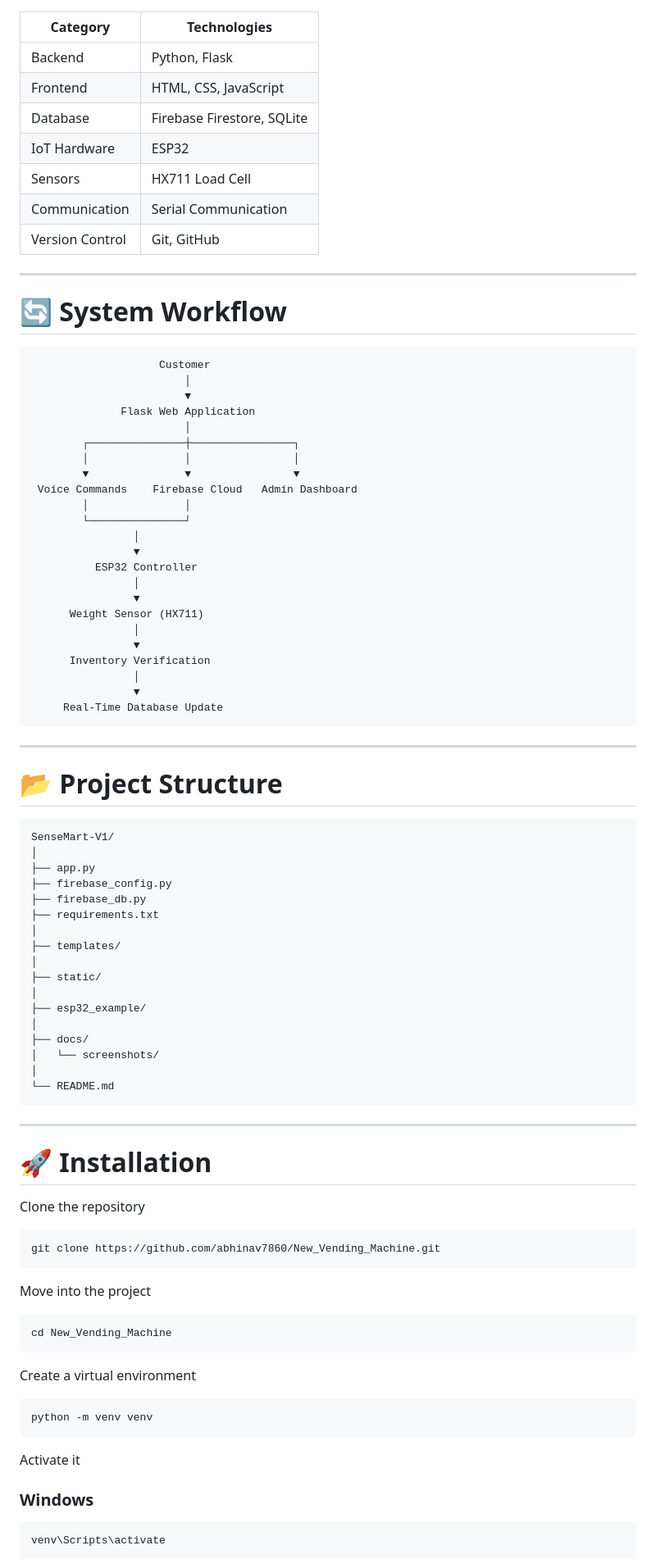
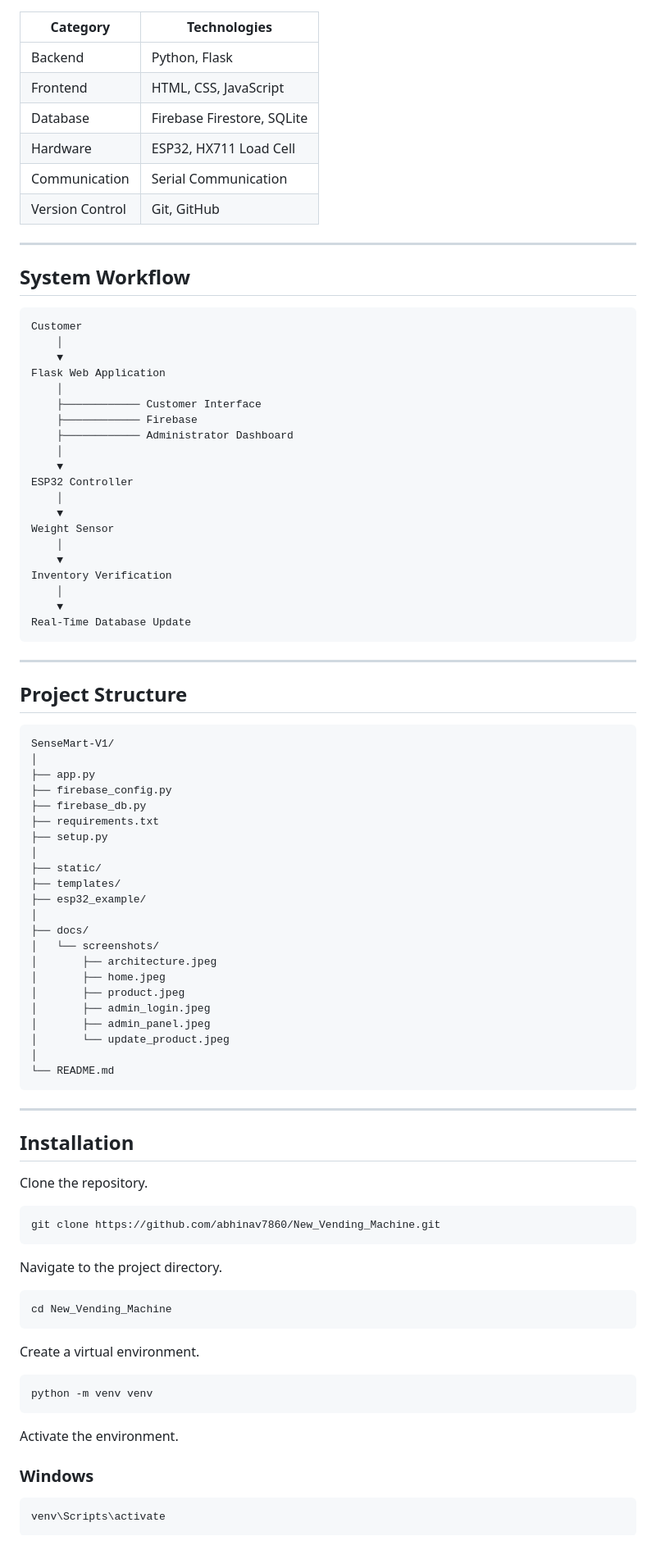
Before and after one commit to abhinav7860/New_Vending_Machine, a Markdown page: README.md, the part around one of its changes. Shown at 82% size. Drawn GitHub-style.

````diff
--- a/README.md
+++ b/README.md
@@ -136,47 +132,43 @@ Administrators can modify:
 
 | Category | Technologies |
-|------------|---------------------------|
+|-----------|--------------|
 | Backend | Python, Flask |
 | Frontend | HTML, CSS, JavaScript |
 | Database | Firebase Firestore, SQLite |
-| IoT Hardware | ESP32 |
-| Sensors | HX711 Load Cell |
+| Hardware | ESP32, HX711 Load Cell |
 | Communication | Serial Communication |
 | Version Control | Git, GitHub |
 
 ---
 
-# 🔄 System Workflow
+## System Workflow
 
 ```text
-                    Customer
-                        │
-                        ▼
-              Flask Web Application
-                        │
-        ┌───────────────┼────────────────┐
-        │               │                │
-        ▼               ▼                ▼
- Voice Commands    Firebase Cloud   Admin Dashboard
-        │               │
-        └───────────────┘
-                │
-                ▼
-          ESP32 Controller
-                │
-                ▼
-      Weight Sensor (HX711)
-                │
-                ▼
-      Inventory Verification
-                │
-                ▼
-     Real-Time Database Update
+Customer
+    │
+    ▼
+Flask Web Application
+    │
+    ├──────────── Customer Interface
+    ├──────────── Firebase
+    ├──────────── Administrator Dashboard
+    │
+    ▼
+ESP32 Controller
+    │
+    ▼
+Weight Sensor
+    │
+    ▼
+Inventory Verification
+    │
+    ▼
+Real-Time Database Update
 ```
 
 ---
 
-# 📂 Project Structure
+## Project Structure
 
 ```text
 SenseMart-V1/
@@ -185,42 +177,47 @@ SenseMart-V1/
 ├── firebase_config.py
 ├── firebase_db.py
 ├── requirements.txt
-│
-├── templates/
+├── setup.py
 │
 ├── static/
-│
+├── templates/
 ├── esp32_example/
 │
 ├── docs/
 │   └── screenshots/
+│       ├── architecture.jpeg
+│       ├── home.jpeg
+│       ├── product.jpeg
+│       ├── admin_login.jpeg
+│       ├── admin_panel.jpeg
+│       └── update_product.jpeg
 │
 └── README.md
 ```
 
 ---
 
-# 🚀 Installation
+## Installation
 
-Clone the repository
+Clone the repository.
 
 ```bash
 git clone https://github.com/abhinav7860/New_Vending_Machine.git
 ```
 
-Move into the project
+Navigate to the project directory.
 
 ```bash
 cd New_Vending_Machine
 ```
 
-Create a virtual environment
+Create a virtual environment.
 
 ```bash
 python -m venv venv
 ```
 
-Activate it
+Activate the environment.
 
 ### Windows
 
````
Also changed, not shown: other parts of README.md (+90 -88 lines).
